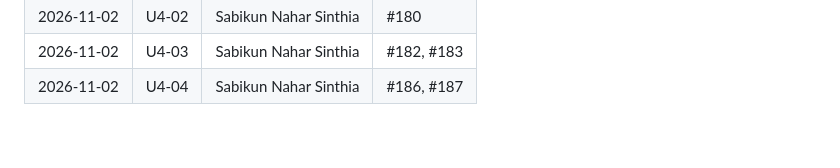
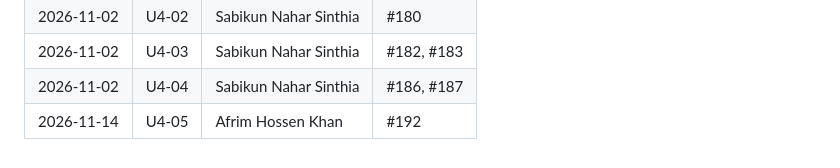
Before and after one commit to nihal4/trustbazaar, a Markdown page: PROGRESS.md, the part around one of its changes. GitHub-like rendering.

Commit message:
docs(progress): U4-05 done (#192)
Co-Authored-By: Claude Opus 5.5 <noreply@anthropic.com>
Claude-Session: https://claude.ai/code/session_01Da2QVWE6piyLkjDsEhttwH

```diff
--- a/PROGRESS.md
+++ b/PROGRESS.md
@@ -514,3 +514,4 @@ Append one line when a task becomes `done` (newest last).
 | 2026-11-02 | U4-02 | Sabikun Nahar Sinthia | #180 |
 | 2026-11-02 | U4-03 | Sabikun Nahar Sinthia | #182, #183 |
 | 2026-11-02 | U4-04 | Sabikun Nahar Sinthia | #186, #187 |
+| 2026-11-14 | U4-05 | Afrim Hossen Khan | #192 |
```
Also changed, not shown: other parts of PROGRESS.md (+1 -1 lines).
